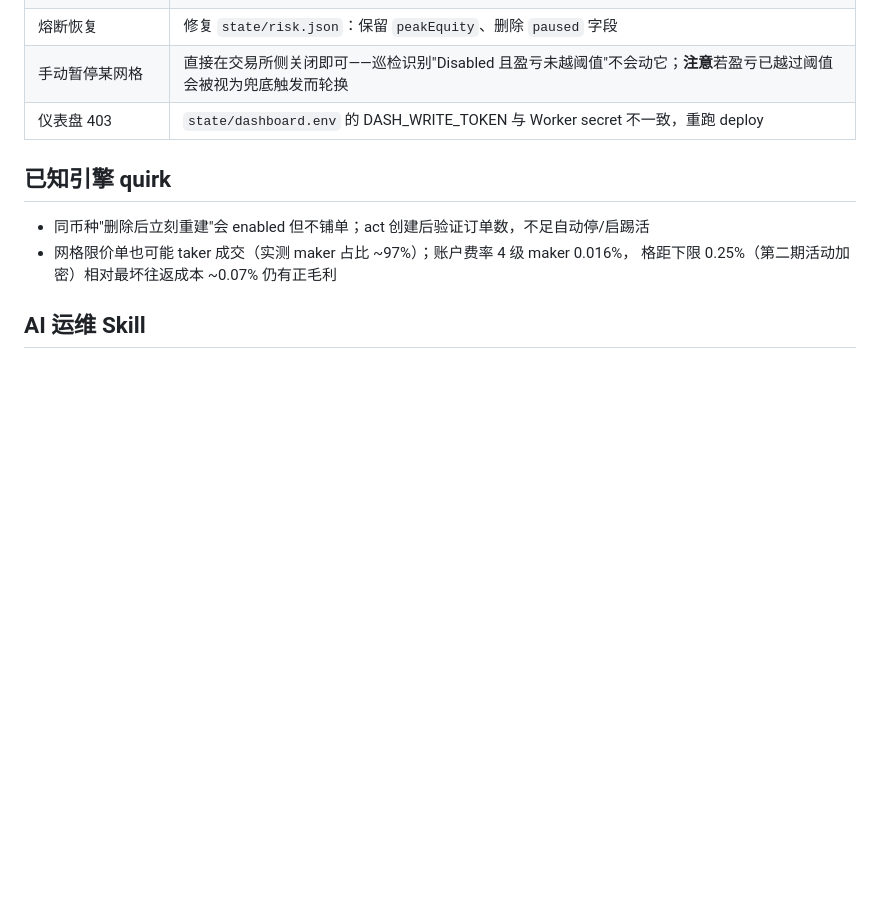
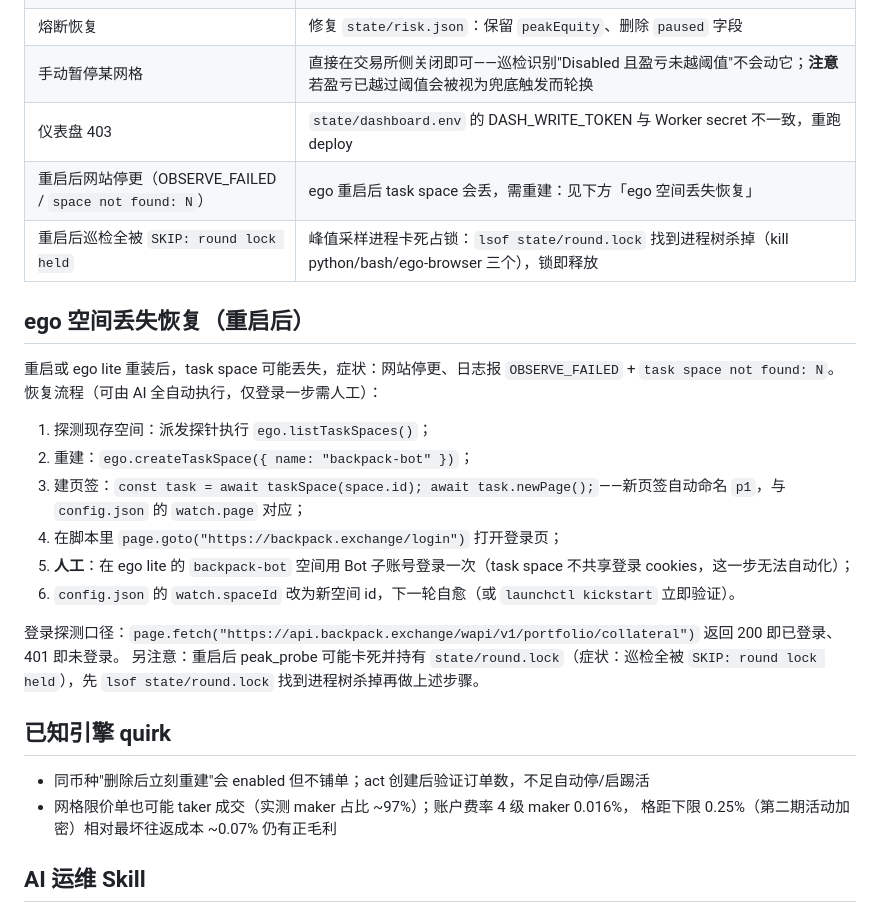
Before and after one commit to terryso/backpack-grid, a Markdown page: README.zh-CN.md, the part around the change. Drawn GitHub-style; blank space fills up the shorter version.

Commit message:
运维手册补 ego 空间丢失恢复流程：重启后 task space 丢失致 OBSERVE_FAILED（space not found）——listTaskSpaces→createTaskSpace→newPage(p1)→人工登录一次→config spaceId 改新 id；另收 peak_probe 卡死占锁（SKIP: round lock held）的处置

```diff
--- a/README.zh-CN.md
+++ b/README.zh-CN.md
@@ -145,6 +145,23 @@ state/     运行时数据（gitignored）：observed/actions/act_results/pendin
 | 熔断恢复 | 修复 `state/risk.json`：保留 `peakEquity`、删除 `paused` 字段 |
 | 手动暂停某网格 | 直接在交易所侧关闭即可——巡检识别"Disabled 且盈亏未越阈值"不会动它；**注意**若盈亏已越过阈值会被视为兜底触发而轮换 |
 | 仪表盘 403 | `state/dashboard.env` 的 DASH_WRITE_TOKEN 与 Worker secret 不一致，重跑 deploy |
+| 重启后网站停更（OBSERVE_FAILED / `space not found: N`） | ego 重启后 task space 会丢，需重建：见下方「ego 空间丢失恢复」 |
+| 重启后巡检全被 `SKIP: round lock held` | 峰值采样进程卡死占锁：`lsof state/round.lock` 找到进程树杀掉（kill python/bash/ego-browser 三个），锁即释放 |
+
+## ego 空间丢失恢复（重启后）
+
+重启或 ego lite 重装后，task space 可能丢失，症状：网站停更、日志报 `OBSERVE_FAILED` + `task space not found: N`。
+恢复流程（可由 AI 全自动执行，仅登录一步需人工）：
+
+1. 探测现存空间：派发探针执行 `ego.listTaskSpaces()`；
+2. 重建：`ego.createTaskSpace({ name: "backpack-bot" })`；
+3. 建页签：`const task = await taskSpace(space.id); await task.newPage();`——新页签自动命名 `p1`，与 `config.json` 的 `watch.page` 对应；
+4. 在脚本里 `page.goto("https://backpack.exchange/login")` 打开登录页；
+5. **人工**：在 ego lite 的 `backpack-bot` 空间用 Bot 子账号登录一次（task space 不共享登录 cookies，这一步无法自动化）；
+6. `config.json` 的 `watch.spaceId` 改为新空间 id，下一轮自愈（或 `launchctl kickstart` 立即验证）。
+
+登录探测口径：`page.fetch("https://api.backpack.exchange/wapi/v1/portfolio/collateral")` 返回 200 即已登录、401 即未登录。
+另注意：重启后 peak_probe 可能卡死并持有 `state/round.lock`（症状：巡检全被 `SKIP: round lock held`），先 `lsof state/round.lock` 找到进程树杀掉再做上述步骤。
 
 ## 已知引擎 quirk
 
```
Also changed, not shown: README.md (+1 -1 lines).
